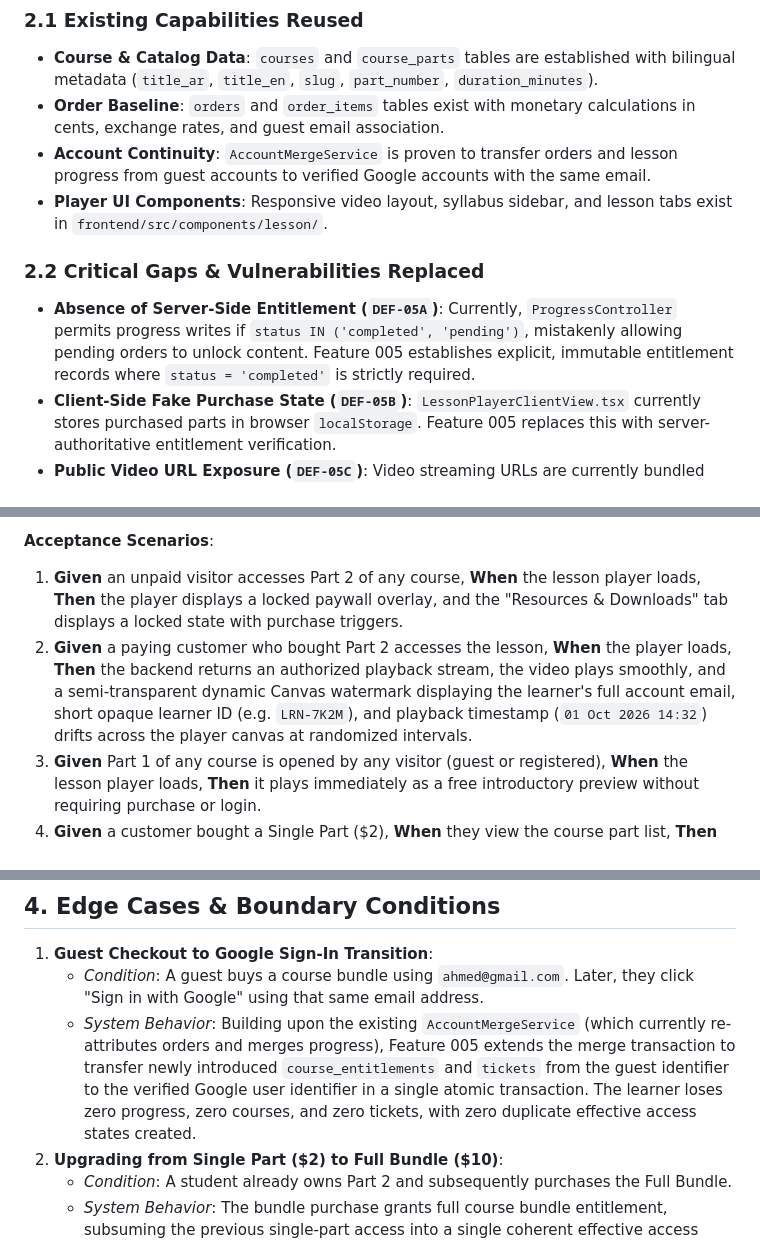
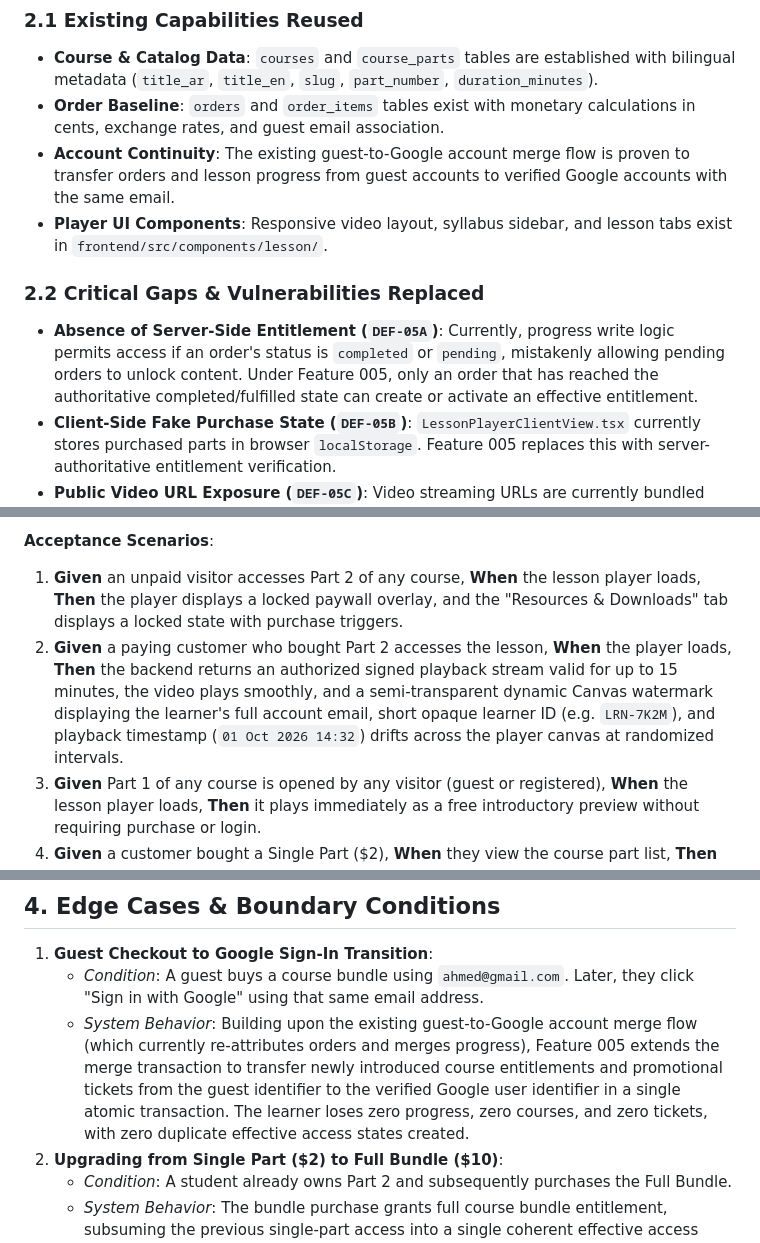
Before and after one commit to Muaz-Aldalil/Knzin, a Markdown page: specs/005-learner-hub/spec.md, 3 parts joined by grey strips. Drawn GitHub-style.

Commit message:
docs(spec): apply final narrow consistency pass to Feature 005 specification

```diff
--- a/specs/005-learner-hub/spec.md
+++ b/specs/005-learner-hub/spec.md
@@ -22,11 +22,11 @@ An empirical audit of the repository establishes the following ground truths:
 ### 2.1 Existing Capabilities Reused
 * **Course & Catalog Data**: `courses` and `course_parts` tables are established with bilingual metadata (`title_ar`, `title_en`, `slug`, `part_number`, `duration_minutes`).
 * **Order Baseline**: `orders` and `order_items` tables exist with monetary calculations in cents, exchange rates, and guest email association.
-* **Account Continuity**: `AccountMergeService` is proven to transfer orders and lesson progress from guest accounts to verified Google accounts with the same email.
+* **Account Continuity**: The existing guest-to-Google account merge flow is proven to transfer orders and lesson progress from guest accounts to verified Google accounts with the same email.
 * **Player UI Components**: Responsive video layout, syllabus sidebar, and lesson tabs exist in `frontend/src/components/lesson/`.
 
 ### 2.2 Critical Gaps & Vulnerabilities Replaced
-* **Absence of Server-Side Entitlement (`DEF-05A`)**: Currently, `ProgressController` permits progress writes if `status IN ('completed', 'pending')`, mistakenly allowing pending orders to unlock content. Feature 005 establishes explicit, immutable entitlement records where `status = 'completed'` is strictly required.
+* **Absence of Server-Side Entitlement (`DEF-05A`)**: Currently, progress write logic permits access if an order's status is `completed` or `pending`, mistakenly allowing pending orders to unlock content. Under Feature 005, only an order that has reached the authoritative completed/fulfilled state can create or activate an effective entitlement.
 * **Client-Side Fake Purchase State (`DEF-05B`)**: `LessonPlayerClientView.tsx` currently stores purchased parts in browser `localStorage`. Feature 005 replaces this with server-authoritative entitlement verification.
 * **Public Video URL Exposure (`DEF-05C`)**: Video streaming URLs are currently bundled directly in client JavaScript. Feature 005 strips paid video URLs from public bundles and gates playback behind an authorized API.
 * **Missing Individual Ticket Records (`DEF-05D`)**: Promotional tickets are currently recorded only as an aggregate integer count on orders. Feature 005 introduces individual minted ticket records with standardized human-readable serials.
@@ -76,7 +76,7 @@ While unauthorized visitors are prevented from streaming paid content, and illic
 
 **Acceptance Scenarios**:
 1. **Given** an unpaid visitor accesses Part 2 of any course, **When** the lesson player loads, **Then** the player displays a locked paywall overlay, and the "Resources & Downloads" tab displays a locked state with purchase triggers.
-2. **Given** a paying customer who bought Part 2 accesses the lesson, **When** the player loads, **Then** the backend returns an authorized playback stream, the video plays smoothly, and a semi-transparent dynamic Canvas watermark displaying the learner's full account email, short opaque learner ID (e.g. `LRN-7K2M`), and playback timestamp (`01 Oct 2026 14:32`) drifts across the player canvas at randomized intervals.
+2. **Given** a paying customer who bought Part 2 accesses the lesson, **When** the player loads, **Then** the backend returns an authorized signed playback stream valid for up to 15 minutes, the video plays smoothly, and a semi-transparent dynamic Canvas watermark displaying the learner's full account email, short opaque learner ID (e.g. `LRN-7K2M`), and playback timestamp (`01 Oct 2026 14:32`) drifts across the player canvas at randomized intervals.
 3. **Given** Part 1 of any course is opened by any visitor (guest or registered), **When** the lesson player loads, **Then** it plays immediately as a free introductory preview without requiring purchase or login.
 4. **Given** a customer bought a Single Part ($2), **When** they view the course part list, **Then** their purchased part is unlocked, while remaining parts show lock badges and offer an upgrade option.
 
@@ -136,7 +136,7 @@ So that I can resume seamlessly across devices and see my overall progress on th
 
 1. **Guest Checkout to Google Sign-In Transition**:
    * *Condition*: A guest buys a course bundle using `ahmed@gmail.com`. Later, they click "Sign in with Google" using that same email address.
-   * *System Behavior*: Building upon the existing `AccountMergeService` (which currently re-attributes orders and merges progress), Feature 005 extends the merge transaction to transfer newly introduced `course_entitlements` and `tickets` from the guest identifier to the verified Google user identifier in a single atomic transaction. The learner loses zero progress, zero courses, and zero tickets, with zero duplicate effective access states created.
+   * *System Behavior*: Building upon the existing guest-to-Google account merge flow (which currently re-attributes orders and merges progress), Feature 005 extends the merge transaction to transfer newly introduced course entitlements and promotional tickets from the guest identifier to the verified Google user identifier in a single atomic transaction. The learner loses zero progress, zero courses, and zero tickets, with zero duplicate effective access states created.
 2. **Upgrading from Single Part ($2) to Full Bundle ($10)**:
    * *Condition*: A student already owns Part 2 and subsequently purchases the Full Bundle.
    * *System Behavior*: The bundle purchase grants full course bundle entitlement, subsuming the previous single-part access into a single coherent effective access state. Business invariants guaranteed: no duplicate effective access, full bundle access across all course parts, and no conflicting access behavior with previous individual part records. (The underlying representation of historical records—whether merged, preserved with historical flags, or superseded—is an engineering design decision for Plan).
```
Also changed, not shown: other parts of specs/005-learner-hub/spec.md (+3 -3 lines), 1 other file.
